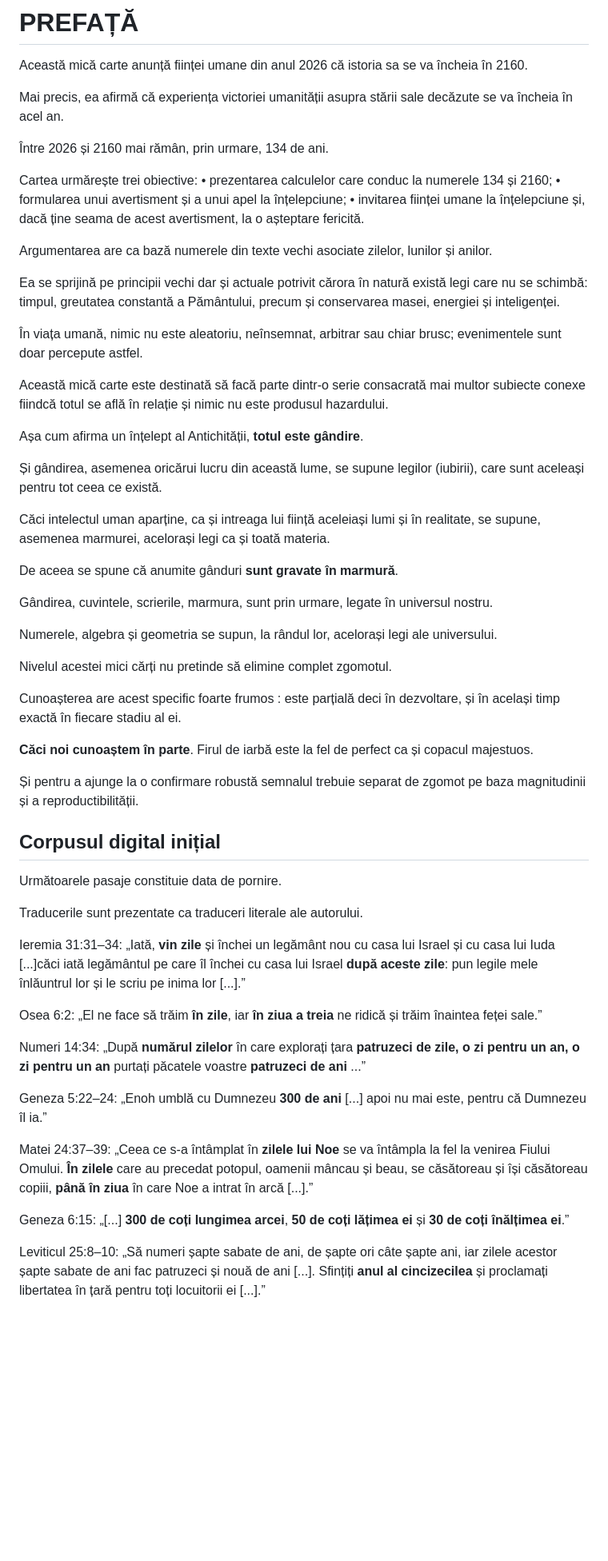
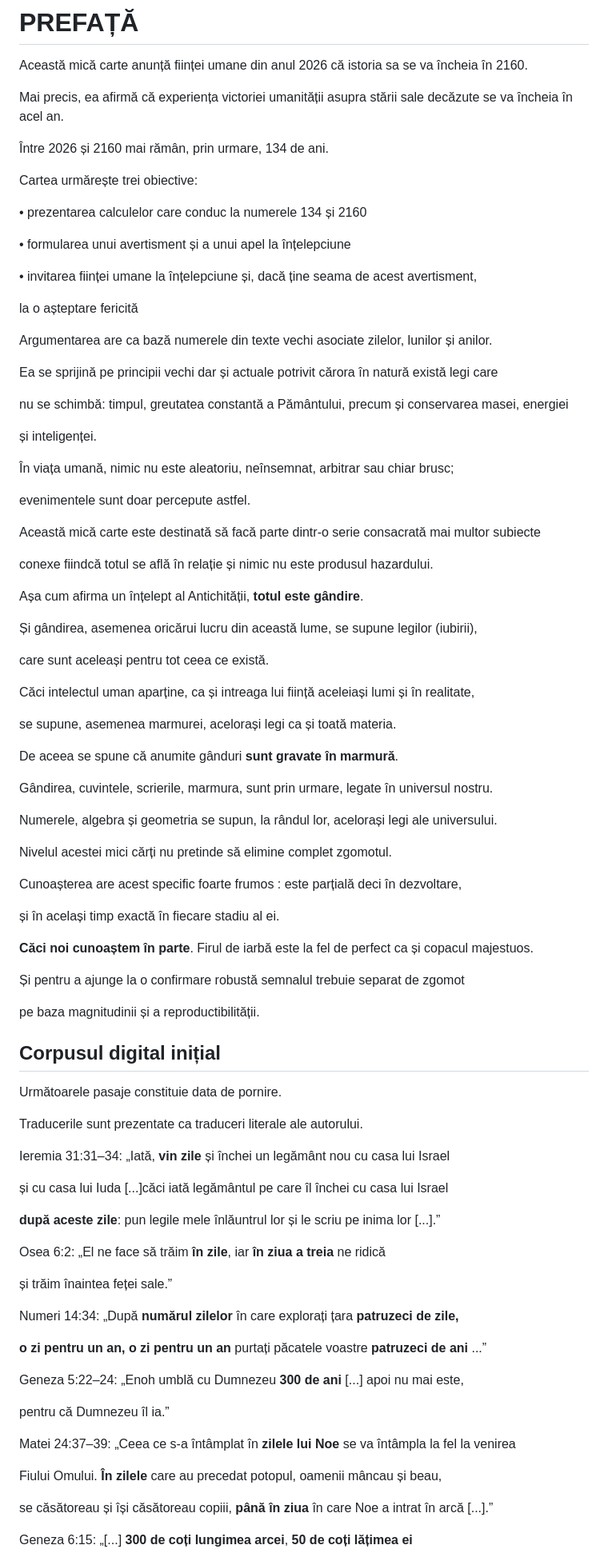
Before and after one commit to TUbLd/Anul-2160-Sfirsitul-Lumii, a Markdown page: README.md, the part around one of its changes. Shown at 80% size. Drawn GitHub-style; blank space fills up the shorter version.

```diff
--- a/README.md
+++ b/README.md
@@ -15,23 +15,40 @@ Mai precis, ea afirmă că experiența victoriei umanității asupra stării sal
 Între 2026 și 2160 mai rămân, prin urmare, 134 de ani.
 
 Cartea urmărește trei obiective:
-• prezentarea calculelor care conduc la numerele 134 și 2160;
-• formularea unui avertisment și a unui apel la înțelepciune;
-• invitarea ființei umane la înțelepciune și, dacă ține seama de acest avertisment, la o așteptare fericită.
+
+• prezentarea calculelor care conduc la numerele 134 și 2160
+
+• formularea unui avertisment și a unui apel la înțelepciune
+
+• invitarea ființei umane la înțelepciune și, dacă ține seama de acest avertisment,
+
+la o așteptare fericită
 
 Argumentarea are ca bază numerele din texte vechi asociate zilelor, lunilor și anilor.
 
-Ea se sprijină pe principii vechi dar și actuale potrivit cărora în natură există legi care nu se schimbă: timpul, greutatea constantă a Pământului, precum și conservarea masei, energiei și inteligenței.
+Ea se sprijină pe principii vechi dar și actuale potrivit cărora în natură există legi care
 
-În viața umană, nimic nu este aleatoriu, neînsemnat, arbitrar sau chiar brusc; evenimentele sunt doar percepute astfel.
+nu se schimbă: timpul, greutatea constantă a Pământului, precum și conservarea masei, energiei
 
-Această mică carte este destinată să facă parte dintr-o serie consacrată mai multor subiecte conexe fiindcă totul se află în relație și nimic nu este produsul hazardului.
+și inteligenței.
+
+În viața umană, nimic nu este aleatoriu, neînsemnat, arbitrar sau chiar brusc;
+
+evenimentele sunt doar percepute astfel.
+
+Această mică carte este destinată să facă parte dintr-o serie consacrată mai multor subiecte
+
+conexe fiindcă totul se află în relație și nimic nu este produsul hazardului.
 
 Așa cum afirma un înțelept al Antichității, **totul este gândire**.
 
-Și gândirea, asemenea oricărui lucru din această lume, se supune legilor (iubirii), care sunt aceleași pentru tot ceea ce există.
+Și gândirea, asemenea oricărui lucru din această lume, se supune legilor (iubirii),
 
-Căci intelectul uman aparține, ca și intreaga lui ființă aceleiași lumi și în realitate, se supune, asemenea marmurei, acelorași legi ca și toată materia.
+care sunt aceleași pentru tot ceea ce există.
+
+Căci intelectul uman aparține, ca și intreaga lui ființă aceleiași lumi și în realitate,
+
+se supune, asemenea marmurei, acelorași legi ca și toată materia.
 
 De aceea se spune că anumite gânduri **sunt gravate în marmură**.
 
@@ -41,11 +58,15 @@ Numerele, algebra și geometria se supun, la rândul lor, acelorași legi ale un
 
 Nivelul acestei mici cărți nu pretinde să elimine complet zgomotul.
 
-Cunoașterea are acest specific foarte frumos : este parțială deci în dezvoltare, și în același timp exactă în fiecare stadiu al ei.
+Cunoașterea are acest specific foarte frumos : este parțială deci în dezvoltare,
+
+și în același timp exactă în fiecare stadiu al ei.
 
 **Căci noi cunoaștem în parte**. Firul de iarbă este la fel de perfect ca și copacul majestuos.
 
-Și pentru a ajunge la o confirmare robustă semnalul trebuie separat de zgomot pe baza magnitudinii și a reproductibilității.
+Și pentru a ajunge la o confirmare robustă semnalul trebuie separat de zgomot
+
+pe baza magnitudinii și a reproductibilității.
 
 ## Corpusul digital inițial
 
@@ -53,17 +74,29 @@ Următoarele pasaje constituie data de pornire.
 
 Traducerile sunt prezentate ca traduceri literale ale autorului.
 
-Ieremia 31:31–34: „Iată, **vin zile** și închei un legământ nou cu casa lui Israel și cu casa lui Iuda [...]căci iată legământul pe care îl închei cu casa lui Israel **după aceste zile**: pun legile mele înlăuntrul lor și le scriu pe inima lor [...].”
+Ieremia 31:31–34: „Iată, **vin zile** și închei un legământ nou cu casa lui Israel
 
-Osea 6:2:</b> „El ne face să trăim **în zile**, iar **în ziua a treia** ne ridică și trăim înaintea feței sale.”
+și cu casa lui Iuda [...]căci iată legământul pe care îl închei cu casa lui Israel
 
-Numeri 14:34: „După **numărul zilelor** în care explorați țara **patruzeci de zile, o zi pentru un an, o zi pentru un an** purtați păcatele voastre **patruzeci de ani** ...”
+**după aceste zile**: pun legile mele înlăuntrul lor și le scriu pe inima lor [...].”
 
-Geneza 5:22–24: „Enoh umblă cu Dumnezeu **300 de ani** [...] apoi nu mai este, pentru că
-Dumnezeu îl ia.”
+Osea 6:2:</b> „El ne face să trăim **în zile**, iar **în ziua a treia** ne ridică
 
-Matei 24:37–39: „Ceea ce s-a întâmplat în **zilele lui Noe** se va întâmpla la fel la venirea Fiului Omului. **În zilele** care au precedat potopul, oamenii mâncau și beau, se căsătoreau și își căsătoreau copiii, **până în ziua** în care Noe a intrat în arcă [...].”
+și trăim înaintea feței sale.”
 
-Geneza 6:15: „[...] **300 de coți lungimea arcei**, **50 de coți lățimea ei** și **30 de coți înălțimea ei**.”
+Numeri 14:34: „După **numărul zilelor** în care explorați țara **patruzeci de zile,**
 
-Leviticul 25:8–10: „Să numeri șapte sabate de ani, de șapte ori câte șapte ani, iar zilele acestor șapte sabate de ani fac patruzeci și nouă de ani [...]. Sfințiți **anul al cincizecilea** și proclamați libertatea în țară pentru toți locuitorii ei [...].”
+**o zi pentru un an, o zi pentru un an** purtați păcatele voastre **patruzeci de ani** ...”
+
+Geneza 5:22–24: „Enoh umblă cu Dumnezeu **300 de ani** [...] apoi nu mai este,
+
+pentru că Dumnezeu îl ia.”
+
+Matei 24:37–39: „Ceea ce s-a întâmplat în **zilele lui Noe** se va întâmpla la fel la venirea
+
+Fiului Omului. **În zilele** care au precedat potopul, oamenii mâncau și beau,
+
+se căsătoreau și își căsătoreau copiii, **până în ziua** în care Noe a intrat în arcă [...].”
+
+Geneza 6:15: „[...] **300 de coți lungimea arcei**, **50 de coți lățimea ei**
+
```
Also changed, not shown: other parts of README.md (+210 -47 lines).
